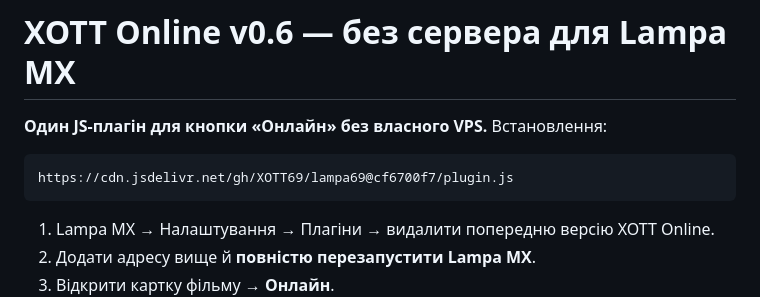
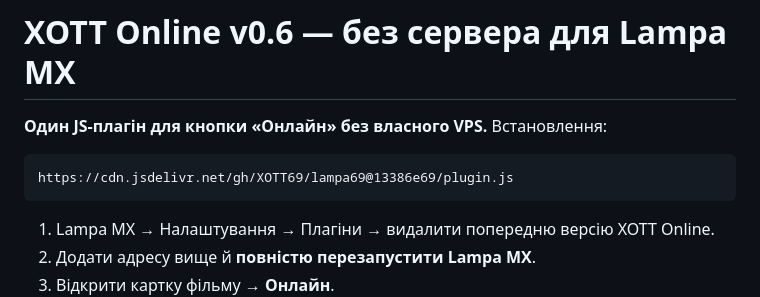
Before and after one commit to XOTT69/lampa69, a Markdown page: README.md, the part around the change. Rendered like a GitHub page.

Commit message:
Pin installation URL to validated serverless v0.6 plugin revision

````diff
--- a/README.md
+++ b/README.md
@@ -2,7 +2,7 @@
 
 **Один JS-плагін для кнопки «Онлайн» без власного VPS.** Встановлення:
 ```
-https://cdn.jsdelivr.net/gh/XOTT69/lampa69@cf6700f7/plugin.js
+https://cdn.jsdelivr.net/gh/XOTT69/lampa69@13386e69/plugin.js
 ```
 
 1. Lampa MX → Налаштування → Плагіни → видалити попередню версію XOTT Online.
````
